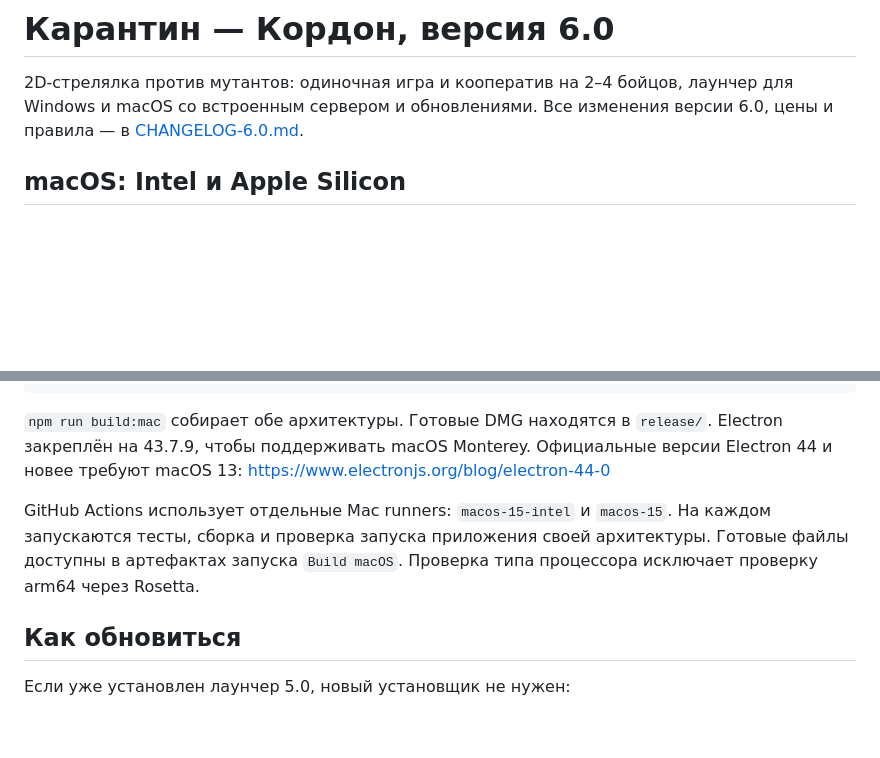
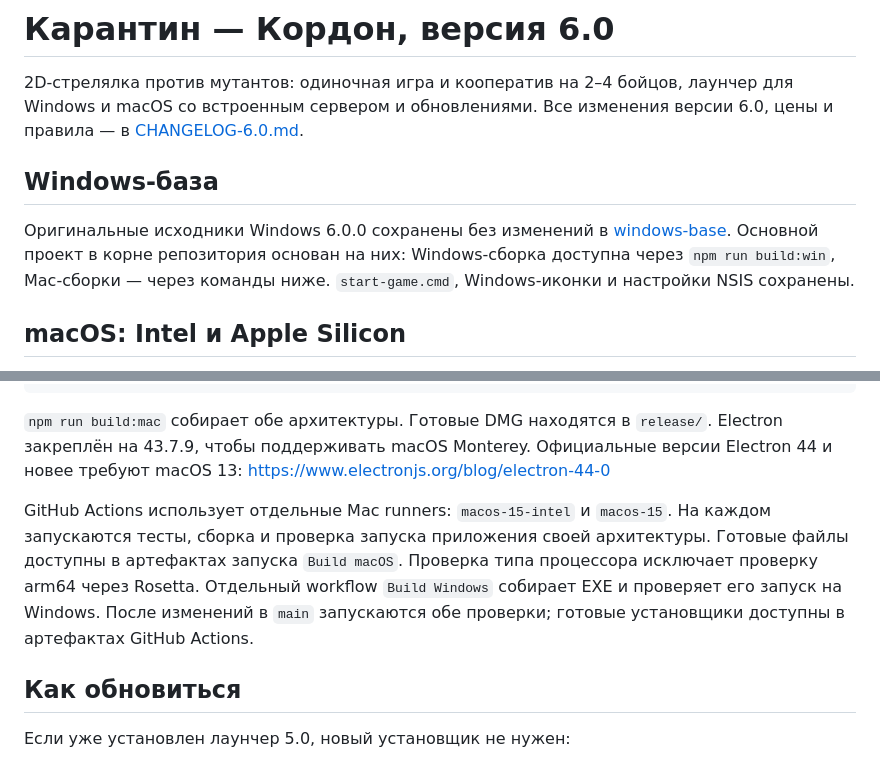
Before and after one commit to nevermoreeQqq/Qurantine, a Markdown page: README.md, 2 parts joined by grey strips. Drawn GitHub-style; blank space fills up the shorter version.

Commit message:
Document original Windows baseline and automatic builds for all platforms

```diff
--- a/README.md
+++ b/README.md
@@ -1,6 +1,10 @@
 # Карантин — Кордон, версия 6.0
 
 2D-стрелялка против мутантов: одиночная игра и кооператив на 2–4 бойцов, лаунчер для Windows и macOS со встроенным сервером и обновлениями. Все изменения версии 6.0, цены и правила — в [CHANGELOG-6.0.md](CHANGELOG-6.0.md).
+
+## Windows-база
+
+Оригинальные исходники Windows 6.0.0 сохранены без изменений в [windows-base](windows-base/README.md). Основной проект в корне репозитория основан на них: Windows-сборка доступна через `npm run build:win`, Mac-сборки — через команды ниже. `start-game.cmd`, Windows-иконки и настройки NSIS сохранены.
 
 ## macOS: Intel и Apple Silicon
 
@@ -25,7 +29,7 @@ npm run build:mac:silicon
 
 `npm run build:mac` собирает обе архитектуры. Готовые DMG находятся в `release/`. Electron закреплён на 43.7.9, чтобы поддерживать macOS Monterey. Официальные версии Electron 44 и новее требуют macOS 13: https://www.electronjs.org/blog/electron-44-0
 
-GitHub Actions использует отдельные Mac runners: `macos-15-intel` и `macos-15`. На каждом запускаются тесты, сборка и проверка запуска приложения своей архитектуры. Готовые файлы доступны в артефактах запуска `Build macOS`. Проверка типа процессора исключает проверку arm64 через Rosetta.
+GitHub Actions использует отдельные Mac runners: `macos-15-intel` и `macos-15`. На каждом запускаются тесты, сборка и проверка запуска приложения своей архитектуры. Готовые файлы доступны в артефактах запуска `Build macOS`. Проверка типа процессора исключает проверку arm64 через Rosetta. Отдельный workflow `Build Windows` собирает EXE и проверяет его запуск на Windows. После изменений в `main` запускаются обе проверки; готовые установщики доступны в артефактах GitHub Actions.
 
 ## Как обновиться
 
```
